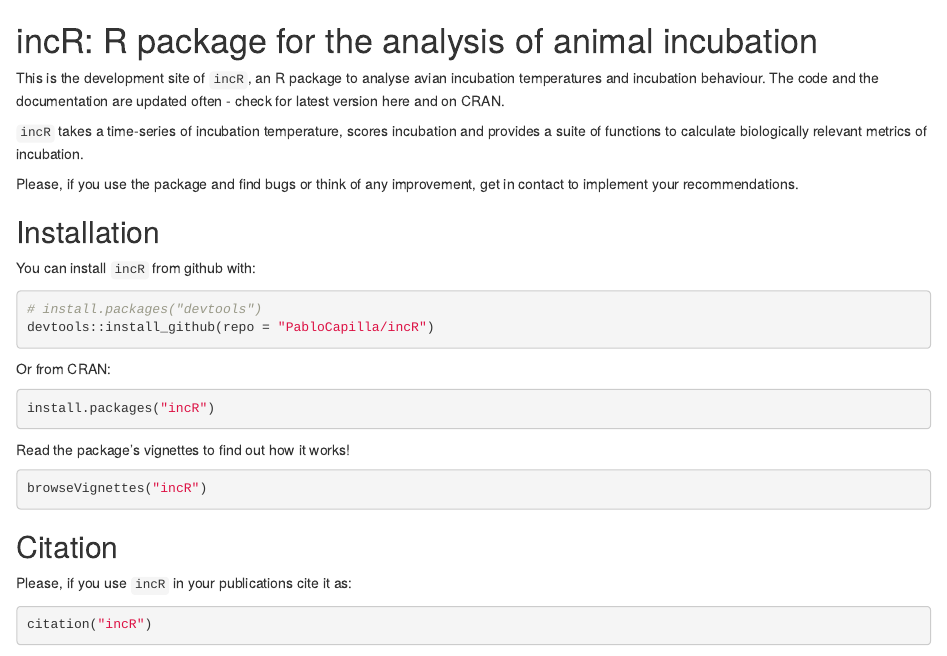
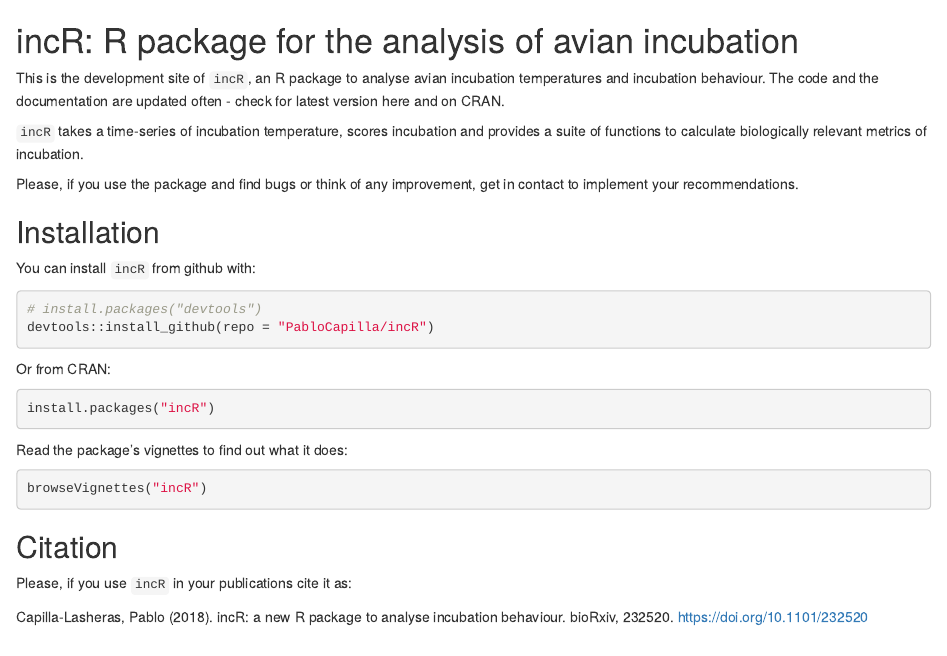
Before and after one commit to PabloCapilla/incR, an R Markdown document (README.Rmd): the page in a window 1100 px wide, from its top. Rendered offline with R 4.5, knitr and Pandoc, with nearby package versions; some code elsewhere in the file could not run offline; badge pictures from the web are left out.

Commit message:
Prepare update

````diff
--- a/README.Rmd
+++ b/README.Rmd
@@ -3,7 +3,7 @@
 
 [![Travis-CI Build Status](https://travis-ci.org/PabloCapilla/incR.svg?branch=master)](https://travis-ci.org/PabloCapilla/incR)
 
-# incR: R package for the analysis of animal incubation
+# incR: R package for the analysis of avian incubation
 
 This is the development site of `incR`, an R package to analyse avian incubation temperatures and
 incubation behaviour.
@@ -29,14 +29,13 @@
 install.packages("incR")
 ```
 
-Read the package's vignettes to find out how it works!
+Read the package's vignettes to find out what it does:
 ```{r eval = FALSE}
 browseVignettes("incR")
 ```
 
 ## Citation
+Please, if you use `incR` in your publications cite it as:
 
-Please, if you use `incR` in your publications cite it as:
-```{r eval = TRUE}
-citation("incR")
-```
+Capilla-Lasheras, Pablo (2018). incR: a new R package to analyse incubation behaviour.
+bioRxiv, 232520. https://doi.org/10.1101/232520
````
Also changed, not shown: NEWS.md (+1 -1 lines), 3 other files.
